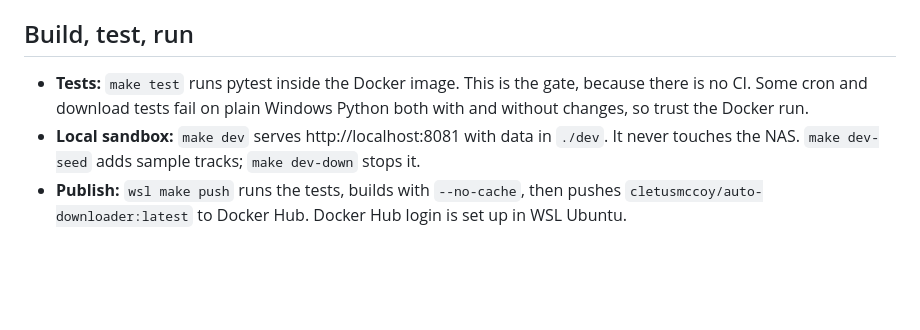
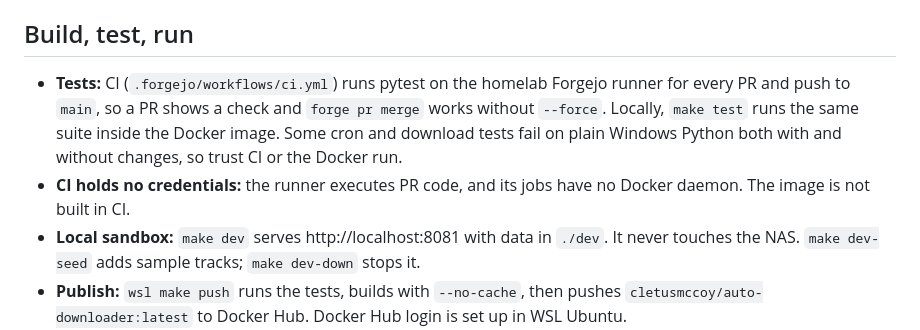
Before and after one commit to Cletus-Mccoy/autoDownloader, a Markdown page: AGENTS.md, the part around the change. GitHub-like rendering; blank space fills up the shorter version.

Commit message:
docs: AGENTS.md notes the CI test workflow (#9)
AGENTS.md said there was no CI. It now describes the test workflow added in #8. CI runs pytest on every PR and push to `main`, holds no credentials, and doesn't build the image.

Docs only.

🤖 Generated with [Claude Code](https://claude.com/claude-code)

Reviewed-on: https://git.kadanskonsult.be/cletus-mccoy/autoDownloader/pulls/9

```diff
--- a/AGENTS.md
+++ b/AGENTS.md
@@ -30,7 +30,8 @@ State lives in JSON files under `/app/data` (there's no database). The data fold
 
 ## Build, test, run
 
-- **Tests:** `make test` runs pytest inside the Docker image. This is the gate, because there is no CI. Some cron and download tests fail on plain Windows Python both with and without changes, so trust the Docker run.
+- **Tests:** CI (`.forgejo/workflows/ci.yml`) runs pytest on the homelab Forgejo runner for every PR and push to `main`, so a PR shows a check and `forge pr merge` works without `--force`. Locally, `make test` runs the same suite inside the Docker image. Some cron and download tests fail on plain Windows Python both with and without changes, so trust CI or the Docker run.
+- **CI holds no credentials:** the runner executes PR code, and its jobs have no Docker daemon. The image is not built in CI.
 - **Local sandbox:** `make dev` serves http://localhost:8081 with data in `./dev`. It never touches the NAS. `make dev-seed` adds sample tracks; `make dev-down` stops it.
 - **Publish:** `wsl make push` runs the tests, builds with `--no-cache`, then pushes `cletusmccoy/auto-downloader:latest` to Docker Hub. Docker Hub login is set up in WSL Ubuntu.
 - **Docker from Windows:** run docker and make through `wsl`.
```
